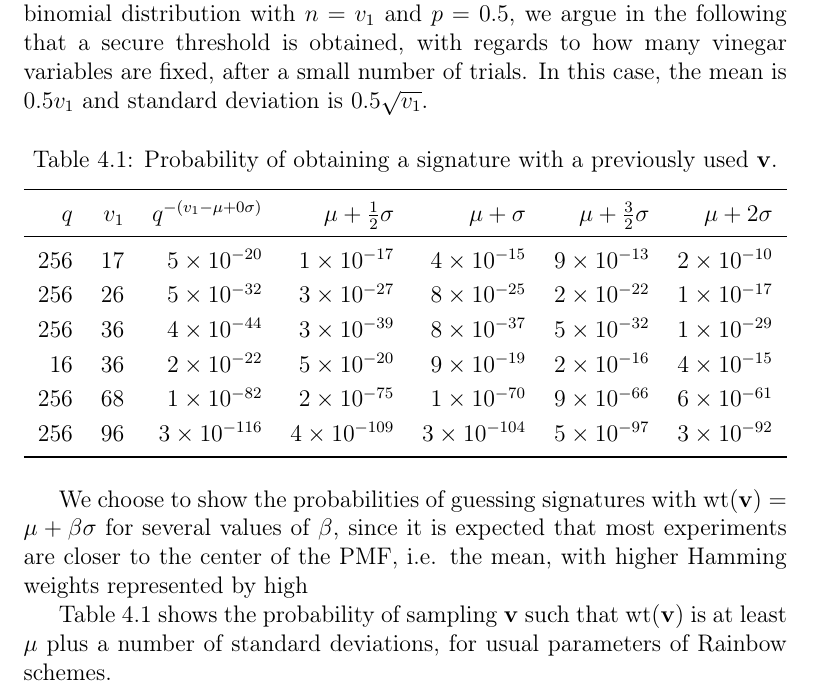
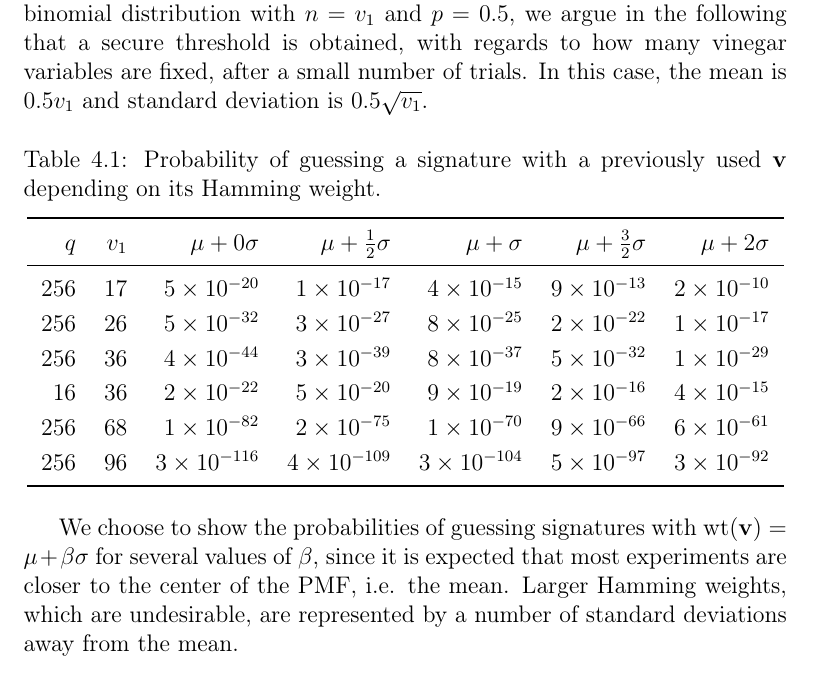
Before and after one commit to zambonin/msc, a LaTeX thesis (main.tex): part of page 58 of 66, cut so that both start at the same text. Compiled offline with pdfLaTeX.

Commit message:
overleaf_to_git: update main.tex from r14146 to r14171

```diff
--- a/main.tex
+++ b/main.tex
@@ -1410,10 +1410,10 @@ Any sampling may yield an undesirable vinegar threshold, that is, one which Hamm
   \renewcommand{\arraystretch}{1.2}
   \setlength{\tabcolsep}{7pt}
   \centering
-  \caption{Probability of obtaining a signature with a previously used $\mathbf{v}$.}\label{tab:bin-prob}
+  \caption{Probability of guessing a signature with a previously used $\mathbf{v}$ depending on its Hamming weight.}\label{tab:bin-prob}
   \begin{tabular}{*{7}{r}}
     \toprule
-    $q$ & $v_{1}$ & $q^{-(v_{1} - \mu + 0\sigma)}$ & $\mu + \frac{1}{2}\sigma$ & $\mu + \sigma$ & $\mu + \frac{3}{2}\sigma$ & $\mu + 2\sigma$ \\
+    $q$ & $v_{1}$ & $\mu + 0\sigma$ & $\mu + \frac{1}{2}\sigma$ & $\mu + \sigma$ & $\mu + \frac{3}{2}\sigma$ & $\mu + 2\sigma$ \\
     \midrule
     256 &  17 & \num{ 5E-20} & \num{ 1E-17} & \num{ 4E-15} & \num{ 9E-13} & \num{ 2E-10} \\
     256 &  26 & \num{ 5E-32} & \num{ 3E-27} & \num{ 8E-25} & \num{ 2E-22} & \num{ 1E-17} \\
@@ -1425,9 +1425,9 @@ Any sampling may yield an undesirable vinegar threshold, that is, one which Hamm
   \end{tabular}
 \end{table}
 
-We choose to show the probabilities of guessing signatures with $\text{wt}(\mathbf{v}) = \mu + \beta \sigma$ for several values of $\beta$, since it is expected that most experiments are closer to the center of the PMF, i.e. the mean, with higher Hamming weights represented by high
+We choose to show the probabilities of guessing signatures with $\text{wt}(\mathbf{v}) = \mu + \beta \sigma$ for several values of $\beta$, since it is expected that most experiments are closer to the center of the PMF, i.e. the mean. Larger Hamming weights, which are undesirable, are represented by a number of standard deviations away from the mean.
 
-Table~\ref{tab:bin-prob} shows the probability of sampling $\mathbf{v}$ such that $\text{wt}(\mathbf{v})$ is at least $\mu$ plus a number of standard deviations, for usual parameters of Rainbow schemes.
+% Table~\ref{tab:bin-prob} shows the probability of sampling $\mathbf{v}$ such that $\text{wt}(\mathbf{v})$ is at least $\mu$ plus a number of standard deviations, for usual parameters of Rainbow schemes.
 
 % TODO
 \chapter{Conclusion}\label{ch:conc}
```
